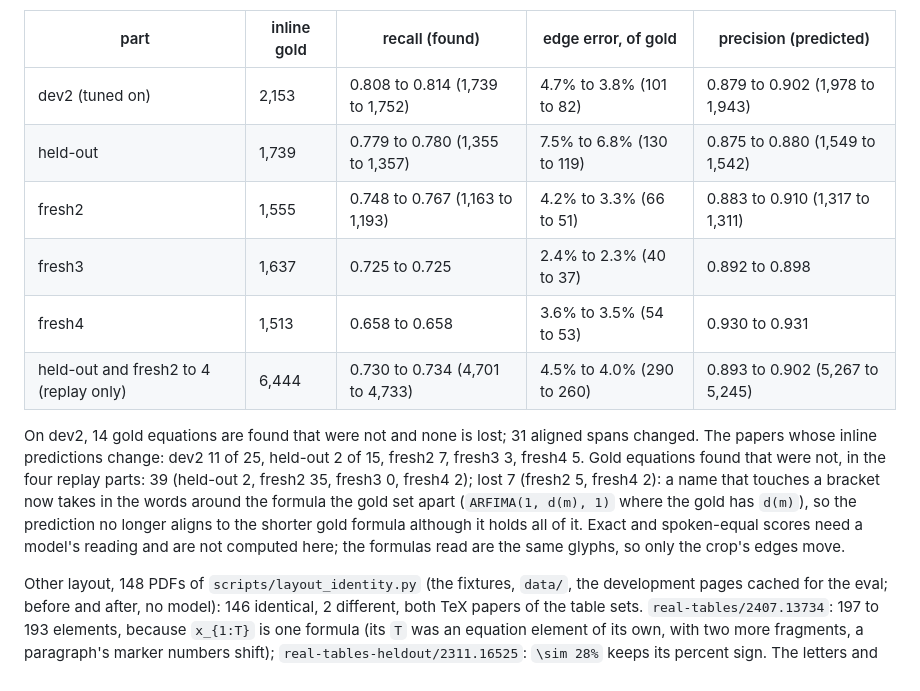
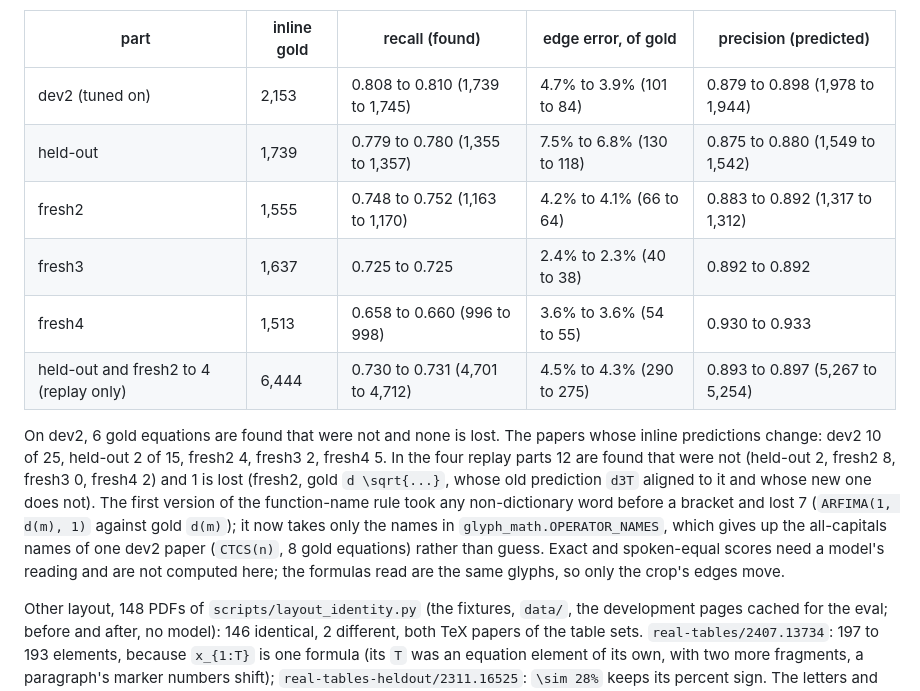
Before and after one commit to harishm17/readablestem, a Markdown page: docs/eval-equation-diagnostics.md, the part around the change. Drawn GitHub-style.

```diff
--- a/docs/eval-equation-diagnostics.md
+++ b/docs/eval-equation-diagnostics.md
@@ -198,18 +198,19 @@ errors were read to find them, the other four parts were only measured.
 
 | part | inline gold | recall (found) | edge error, of gold | precision (predicted) |
 |---|---|---|---|---|
-| dev2 (tuned on) | 2,153 | 0.808 to 0.814 (1,739 to 1,752) | 4.7% to 3.8% (101 to 82) | 0.879 to 0.902 (1,978 to 1,943) |
-| held-out | 1,739 | 0.779 to 0.780 (1,355 to 1,357) | 7.5% to 6.8% (130 to 119) | 0.875 to 0.880 (1,549 to 1,542) |
-| fresh2 | 1,555 | 0.748 to 0.767 (1,163 to 1,193) | 4.2% to 3.3% (66 to 51) | 0.883 to 0.910 (1,317 to 1,311) |
-| fresh3 | 1,637 | 0.725 to 0.725 | 2.4% to 2.3% (40 to 37) | 0.892 to 0.898 |
-| fresh4 | 1,513 | 0.658 to 0.658 | 3.6% to 3.5% (54 to 53) | 0.930 to 0.931 |
-| held-out and fresh2 to 4 (replay only) | 6,444 | 0.730 to 0.734 (4,701 to 4,733) | 4.5% to 4.0% (290 to 260) | 0.893 to 0.902 (5,267 to 5,245) |
+| dev2 (tuned on) | 2,153 | 0.808 to 0.810 (1,739 to 1,745) | 4.7% to 3.9% (101 to 84) | 0.879 to 0.898 (1,978 to 1,944) |
+| held-out | 1,739 | 0.779 to 0.780 (1,355 to 1,357) | 7.5% to 6.8% (130 to 118) | 0.875 to 0.880 (1,549 to 1,542) |
+| fresh2 | 1,555 | 0.748 to 0.752 (1,163 to 1,170) | 4.2% to 4.1% (66 to 64) | 0.883 to 0.892 (1,317 to 1,312) |
+| fresh3 | 1,637 | 0.725 to 0.725 | 2.4% to 2.3% (40 to 38) | 0.892 to 0.892 |
+| fresh4 | 1,513 | 0.658 to 0.660 (996 to 998) | 3.6% to 3.6% (54 to 55) | 0.930 to 0.933 |
+| held-out and fresh2 to 4 (replay only) | 6,444 | 0.730 to 0.731 (4,701 to 4,712) | 4.5% to 4.3% (290 to 275) | 0.893 to 0.897 (5,267 to 5,254) |
 
-On dev2, 14 gold equations are found that were not and none is lost; 31 aligned spans changed. The papers whose inline predictions change: dev2 11 of 25, held-out 2 of 15, fresh2 7, fresh3 3, fresh4 5.
-Gold equations found that were not, in the four replay parts: 39 (held-out 2, fresh2 35, fresh3 0, fresh4 2); lost 7
-(fresh2 5, fresh4 2): a name that touches a bracket now takes in the words around the formula the gold set apart
-(`ARFIMA(1, d(m), 1)` where the gold has `d(m)`), so the prediction no longer aligns to the shorter gold formula although
-it holds all of it. Exact and spoken-equal scores need a model's reading and are not computed here; the formulas read
+On dev2, 6 gold equations are found that were not and none is lost. The papers whose inline predictions change: dev2 10 of 25,
+held-out 2 of 15, fresh2 4, fresh3 2, fresh4 5. In the four replay parts 12 are found that were not (held-out 2, fresh2 8,
+fresh3 0, fresh4 2) and 1 is lost (fresh2, gold `d \sqrt{...}`, whose old prediction `d3T` aligned to it and whose new one does not). The
+first version of the function-name rule took any non-dictionary word before a bracket and lost 7 (`ARFIMA(1, d(m), 1)` against
+gold `d(m)`); it now takes only the names in `glyph_math.OPERATOR_NAMES`, which gives up the all-capitals names of one dev2
+paper (`CTCS(n)`, 8 gold equations) rather than guess. Exact and spoken-equal scores need a model's reading and are not computed here; the formulas read
 are the same glyphs, so only the crop's edges move.
 
 Other layout, 148 PDFs of `scripts/layout_identity.py` (the fixtures, `data/`, the development pages cached for the eval;
```
Also changed, not shown: CHANGELOG.md (+1 -1 lines), docs/layout.md (+6 -4 lines).
